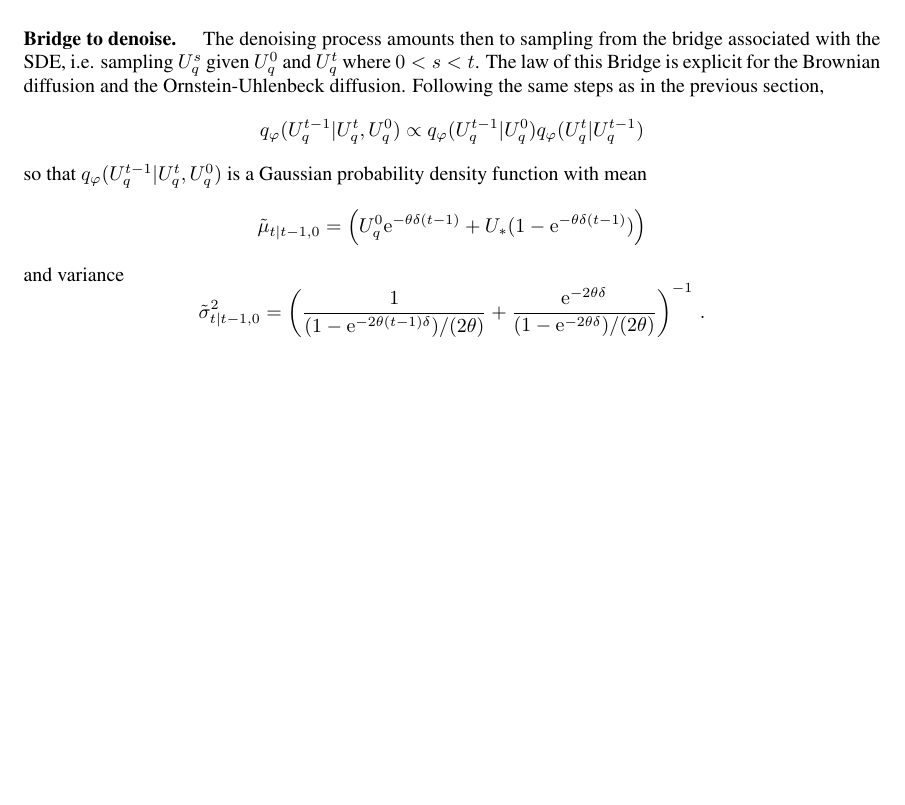
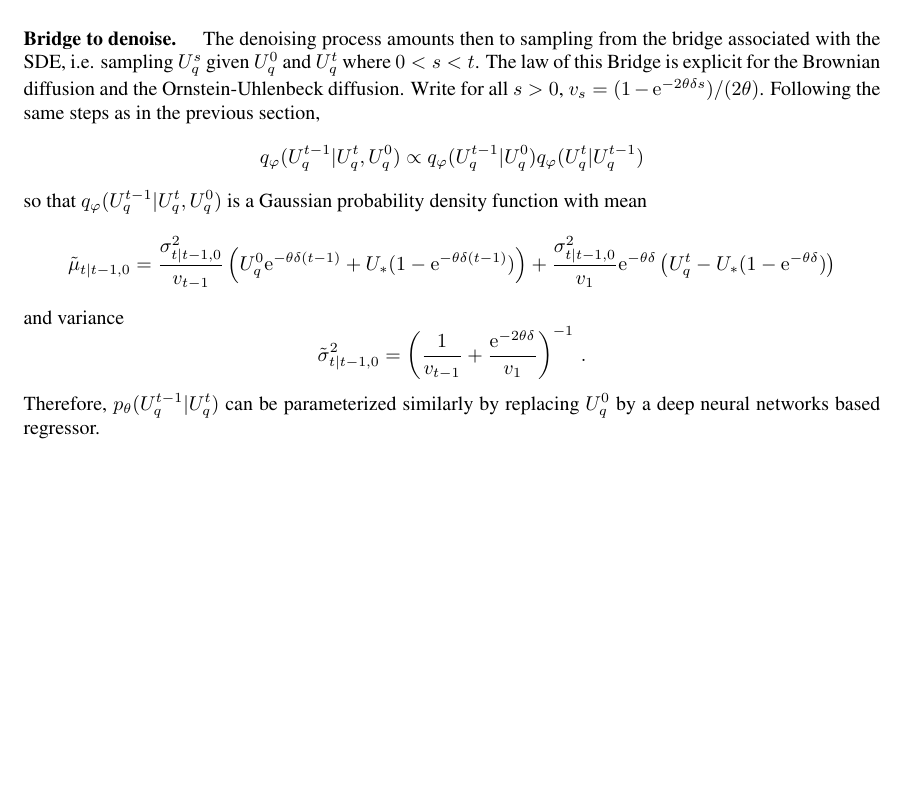
Before and after one commit to sylvainlc/21-vqvae, a LaTeX paper (vqvae.tex): part of page 8 of 17, cut so that both start at the same text. Compiled offline with pdfLaTeX.

Commit message:
Added Bridge sampling

```diff
--- a/vqvae.tex
+++ b/vqvae.tex
@@ -472,19 +472,20 @@ $$
 where $U_*$ is the target state at the end of the noising process (can be chosen as 0 for the initial simulation) and $W_t$ is a standard Browian motion. We can define $q_\varphi$ by integrating this SDE along small step-sizes. In this setting, $q_\varphi(U_q^{t}|U_q^{t-1})$ is a Gaussian probability density function with mean $U_* + (U_q^{t-1}-U_*)\mathrm{e}^{-\theta \delta}$ and variance $(1-\mathrm{e}^{-2\theta\delta})/(2\theta)$ where $\delta>0$ is the step-size between $t-1$ and $t$. Asymptotically the process is a Gaussian with mean $U_*$ and variance $1/(2\theta)$ which means that the samples will fluctuate around $U_*$.
 
 \paragraph{Bridge to denoise. }
-The denoising process amounts then to sampling from the bridge associated with the SDE, i.e. sampling $U_q^s$ given $U_q^0$ and $U_q^t$ where $0<s<t$. The law of this Bridge is explicit for the Brownian diffusion and the Ornstein-Uhlenbeck diffusion. Following the same steps as in the previous section,
+The denoising process amounts then to sampling from the bridge associated with the SDE, i.e. sampling $U_q^s$ given $U_q^0$ and $U_q^t$ where $0<s<t$. The law of this Bridge is explicit for the Brownian diffusion and the Ornstein-Uhlenbeck diffusion. Write for all $s>0$, $v_s = (1-\mathrm{e}^{-2\theta\delta s})/(2\theta)$.
+Following the same steps as in the previous section,
 $$
 q_\varphi(U_q^{t-1}|U_q^{t},U_q^{0}) \propto q_\varphi(U_q^{t-1}|U_q^{0}) q_\varphi(U_q^{t}|U_q^{t-1})
 $$
 so that $q_\varphi(U_q^{t-1}|U_q^{t},U_q^{0})$ is a Gaussian probability density function with mean
 $$
-\tilde \mu_{t|t-1,0} = \left(U_q^0\mathrm{e}^{-\theta\delta(t-1)} +U_*(1-\mathrm{e}^{-\theta\delta(t-1)})\right)
+\tilde \mu_{t|t-1,0} = \frac{\sigma^2_{t|t-1,0}}{v_{t-1}}\left(U_q^0\mathrm{e}^{-\theta\delta(t-1)} +U_*(1-\mathrm{e}^{-\theta\delta(t-1)})\right) + \frac{\sigma^2_{t|t-1,0}}{v_{1}}\mathrm{e}^{-\theta\delta}\left(U_q^t - U_*(1 - \mathrm{e}^{-\theta\delta} )\right)
 $$
 and variance
 $$
-\tilde \sigma^2_{t|t-1,0} = \left(\frac{1}{(1-\mathrm{e}^{-2\theta(t-1)\delta})/(2\theta)} + \frac{\mathrm{e}^{-2\theta\delta}}{(1-\mathrm{e}^{-2\theta\delta})/(2\theta)}\right)^{-1}\,.
+\tilde \sigma^2_{t|t-1,0} = \left(\frac{1}{v_{t-1}} + \frac{\mathrm{e}^{-2\theta\delta}}{v_1}\right)^{-1}\,.
 $$
-
+ Therefore, $p_\theta(U_q^{t-1}|U_q^t)$ can be parameterized similarly by replacing $U_q^0$ by a deep neural networks based regressor.
 
 
 \clearpage
```
